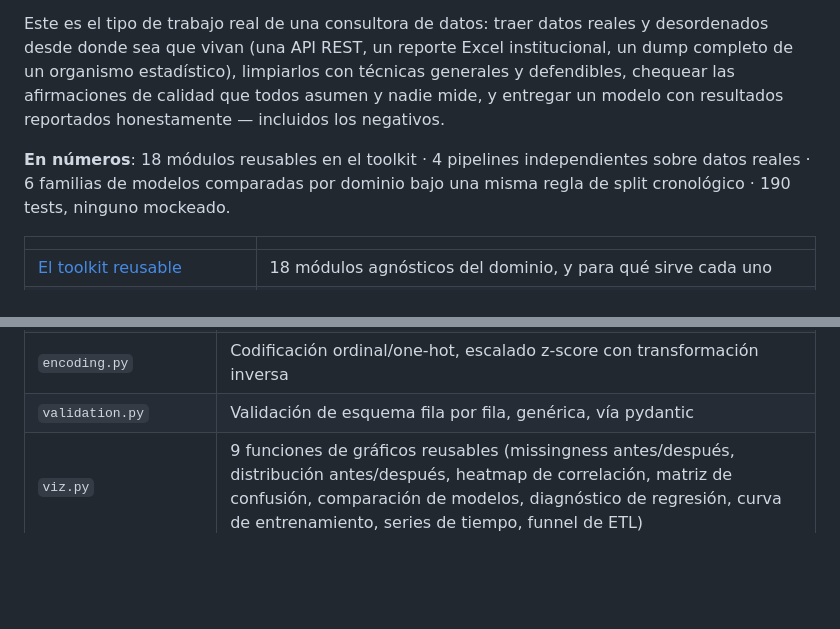
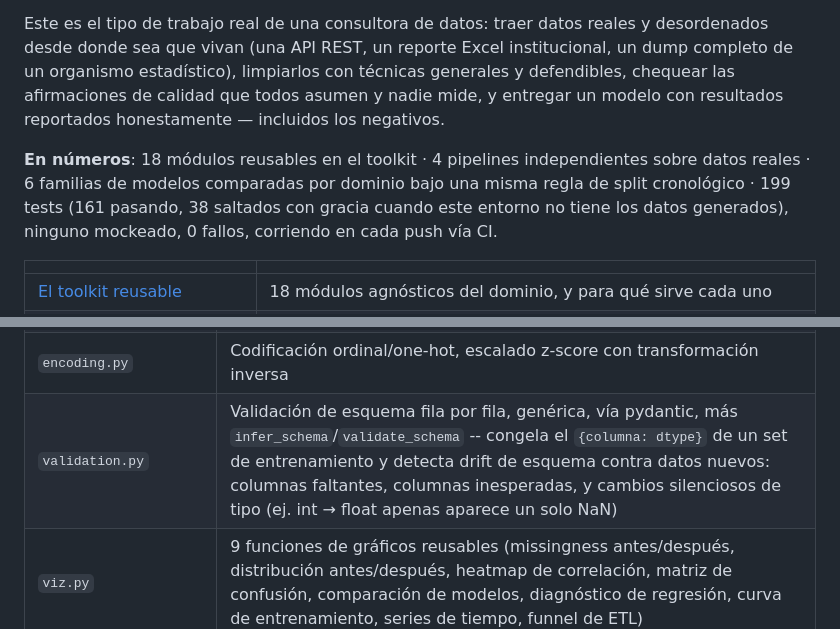
Before and after one commit to Rxyxs/Limpieza_Datos, a Markdown page: README.es.md, 2 parts joined by grey strips. Rendered like a GitHub page; blank space fills up the shorter version.

```diff
--- a/README.es.md
+++ b/README.es.md
@@ -6,7 +8,7 @@ Un **toolkit** reusable de limpieza de datos y modelamiento (`src/toolkit/`), pr
 
 Este es el tipo de trabajo real de una consultora de datos: traer datos reales y desordenados desde donde sea que vivan (una API REST, un reporte Excel institucional, un dump completo de un organismo estadístico), limpiarlos con técnicas generales y defendibles, chequear las afirmaciones de calidad que todos asumen y nadie mide, y entregar un modelo con resultados reportados honestamente — incluidos los negativos.
 
-**En números**: 18 módulos reusables en el toolkit · 4 pipelines independientes sobre datos reales · 6 familias de modelos comparadas por dominio bajo una misma regla de split cronológico · 190 tests, ninguno mockeado.
+**En números**: 18 módulos reusables en el toolkit · 4 pipelines independientes sobre datos reales · 6 familias de modelos comparadas por dominio bajo una misma regla de split cronológico · 199 tests (161 pasando, 38 saltados con gracia cuando este entorno no tiene los datos generados), ninguno mockeado, 0 fallos, corriendo en cada push vía CI.
 
 | | |
 |---|---|
@@ -70,7 +72,7 @@ flowchart TB
 | `sql_dump.py` | Dumps SQL (`.sql`) leídos y escritos sin levantar un motor de base de datos: corte de sentencias consciente de comillas, parseo de `CREATE TABLE` / `INSERT` multi-fila / `COPY ... FROM stdin` de `pg_dump`, inventario del dump sin materializarlo, y exportación por lotes a dialecto Postgres/MySQL/SQLite |
 | `json_normalizer.py` | Aplana una columna de JSON anidado a columnas tabulares, tolerando payloads inválidos o vacíos |
 | `encoding.py` | Codificación ordinal/one-hot, escalado z-score con transformación inversa |
-| `validation.py` | Validación de esquema fila por fila, genérica, vía pydantic |
+| `validation.py` | Validación de esquema fila por fila, genérica, vía pydantic, más `infer_schema`/`validate_schema` -- congela el `{columna: dtype}` de un set de entrenamiento y detecta drift de esquema contra datos nuevos: columnas faltantes, columnas inesperadas, y cambios silenciosos de tipo (ej. int → float apenas aparece un solo NaN) |
 | `viz.py` | 9 funciones de gráficos reusables (missingness antes/después, distribución antes/después, heatmap de correlación, matriz de confusión, comparación de modelos, diagnóstico de regresión, curva de entrenamiento, series de tiempo, funnel de ETL) |
 | `torch_trainer.py` | Un único loop de entrenamiento con early stopping (piso `min_epochs=100`, restauración del mejor checkpoint) usado por los modelos PyTorch de los 4 dominios |
 | `model_zoo.py` | Tres familias de modelos más, reusadas por los 4 dominios: lineal regularizado (Ridge/ElasticNet/Lasso, con la malla de `alpha` leída **relativa a la dispersión del target**, para que una sola malla signifique lo mismo sobre targets que van de 0,005 a 5.000), Random Forest (bagging, el contraste directo contra el boosting de XGBoost) y una LSTM sobre secuencias construidas **dentro de cada grupo** -- más la regla de selección que comparten los tres: ajustar en train, elegir en el split de validación cronológico, nunca con `GridSearchCV`, cuyo barajado por defecto entrenaría con filas posteriores a las que después evalúa |
```
Also changed, not shown: other parts of README.es.md (+17 -1 lines).
